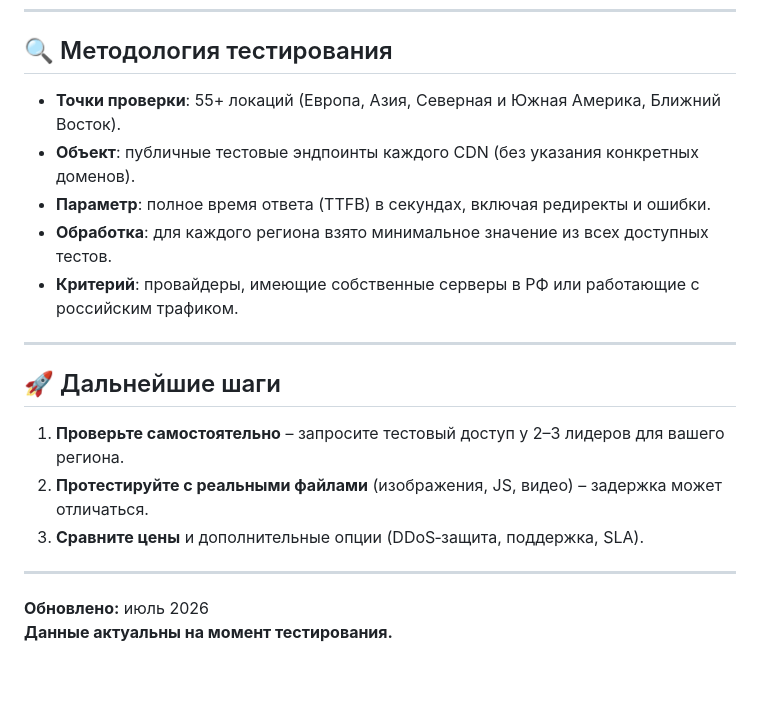
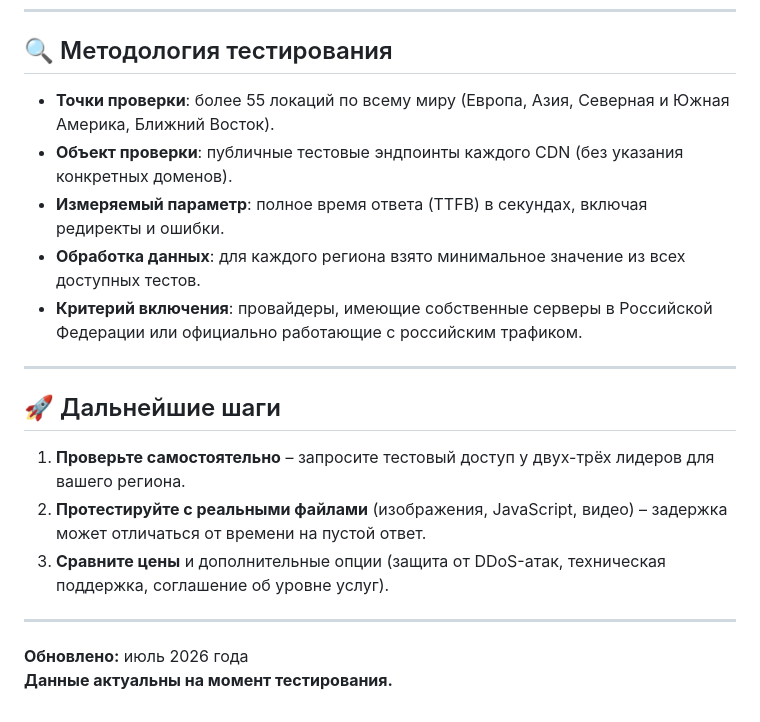
Before and after one commit to catgroupmeow/top-cdns-ru, a Markdown page: README.md, the part around one of its changes. GitHub-like rendering; blank space fills up the shorter version.

```diff
--- a/README.md
+++ b/README.md
@@ -57,21 +57,21 @@
 
 ## 🔍 Методология тестирования
 
-- **Точки проверки**: 55+ локаций (Европа, Азия, Северная и Южная Америка, Ближний Восток).
-- **Объект**: публичные тестовые эндпоинты каждого CDN (без указания конкретных доменов).
-- **Параметр**: полное время ответа (TTFB) в секундах, включая редиректы и ошибки.
-- **Обработка**: для каждого региона взято минимальное значение из всех доступных тестов.
-- **Критерий**: провайдеры, имеющие собственные серверы в РФ или работающие с российским трафиком.
+- **Точки проверки**: более 55 локаций по всему миру (Европа, Азия, Северная и Южная Америка, Ближний Восток).
+- **Объект проверки**: публичные тестовые эндпоинты каждого CDN (без указания конкретных доменов).
+- **Измеряемый параметр**: полное время ответа (TTFB) в секундах, включая редиректы и ошибки.
+- **Обработка данных**: для каждого региона взято минимальное значение из всех доступных тестов.
+- **Критерий включения**: провайдеры, имеющие собственные серверы в Российской Федерации или официально работающие с российским трафиком.
 
 ---
 
 ## 🚀 Дальнейшие шаги
 
-1. **Проверьте самостоятельно** – запросите тестовый доступ у 2–3 лидеров для вашего региона.
-2. **Протестируйте с реальными файлами** (изображения, JS, видео) – задержка может отличаться.
-3. **Сравните цены** и дополнительные опции (DDoS‑защита, поддержка, SLA).
+1. **Проверьте самостоятельно** – запросите тестовый доступ у двух-трёх лидеров для вашего региона.
+2. **Протестируйте с реальными файлами** (изображения, JavaScript, видео) – задержка может отличаться от времени на пустой ответ.
+3. **Сравните цены** и дополнительные опции (защита от DDoS-атак, техническая поддержка, соглашение об уровне услуг).
 
 ---
 
-**Обновлено:** июль 2026
+**Обновлено:** июль 2026 года
 **Данные актуальны на момент тестирования.**
```
Also changed, not shown: other parts of README.md (+27 -27 lines).
